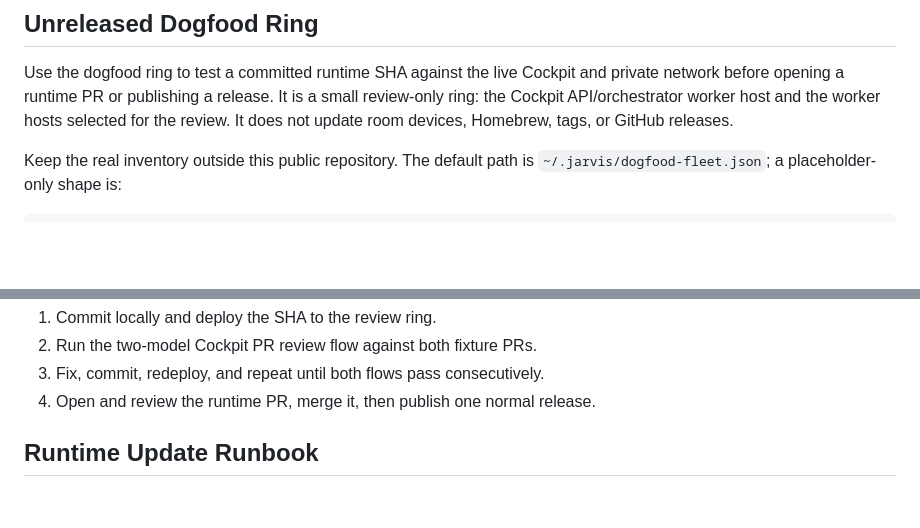
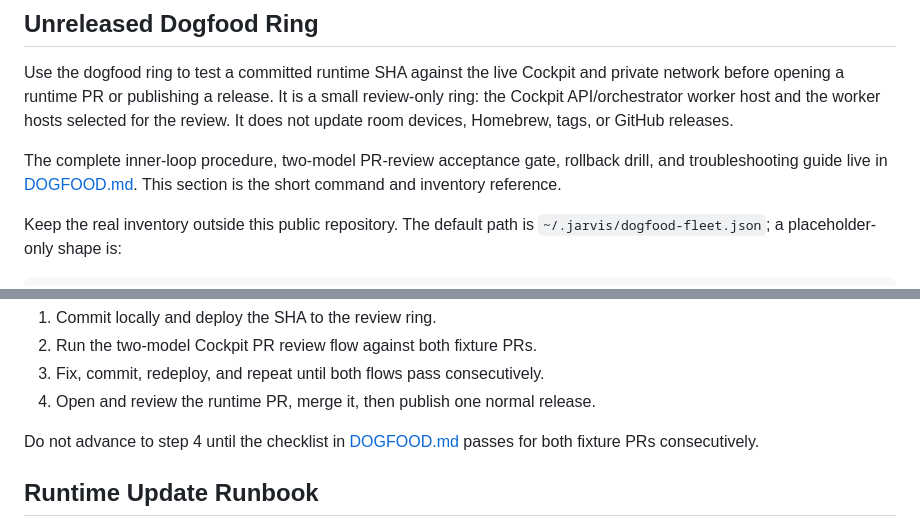
Before and after one commit to roughcoder/jarvis, a Markdown page: docs/FLEET.md, 2 parts joined by grey strips. Drawn GitHub-style; blank space fills up the shorter version.

```diff
--- a/docs/FLEET.md
+++ b/docs/FLEET.md
@@ -237,6 +237,10 @@ small review-only ring: the Cockpit API/orchestrator worker host and the worker
 hosts selected for the review. It does not update room devices, Homebrew, tags,
 or GitHub releases.
 
+The complete inner-loop procedure, two-model PR-review acceptance gate, rollback
+drill, and troubleshooting guide live in [DOGFOOD.md](DOGFOOD.md). This section
+is the short command and inventory reference.
+
 Keep the real inventory outside this public repository. The default path is
 `~/.jarvis/dogfood-fleet.json`; a placeholder-only shape is:
 
@@ -301,6 +305,9 @@ The intended delivery loop is:
 2. Run the two-model Cockpit PR review flow against both fixture PRs.
 3. Fix, commit, redeploy, and repeat until both flows pass consecutively.
 4. Open and review the runtime PR, merge it, then publish one normal release.
+
+Do not advance to step 4 until the checklist in [DOGFOOD.md](DOGFOOD.md) passes
+for both fixture PRs consecutively.
 
 ## Runtime Update Runbook
 
```
Also changed, not shown: README.md (+2 -0 lines), docs/DOGFOOD.md (added, +296 -0 lines).
